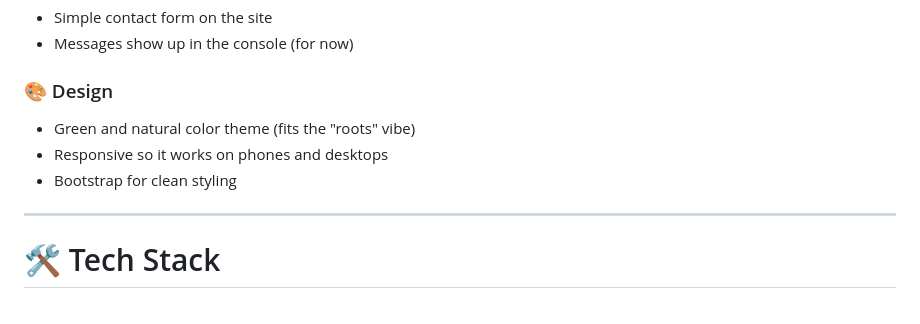
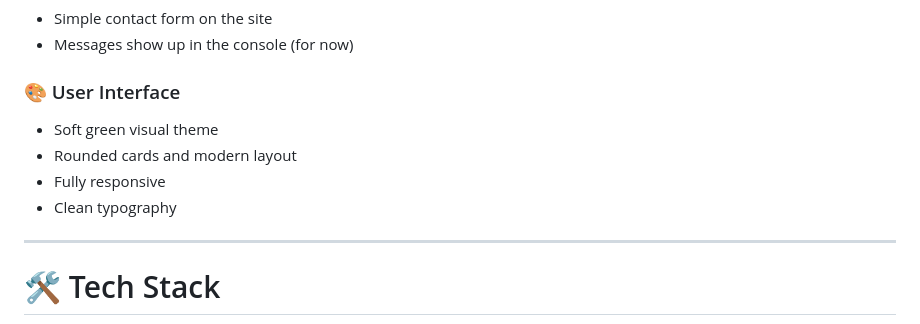
Before and after one commit to Anasousa11/HomeRoots, a Markdown page: README.md, the part around the change. GitHub-like rendering.

```diff
--- a/README.md
+++ b/README.md
@@ -45,10 +45,11 @@ In the future, I would like to expand HomeRoots to include printable worksheets
 - Simple contact form on the site
 - Messages show up in the console (for now)
 
-### 🎨 Design
-- Green and natural color theme (fits the "roots" vibe)
-- Responsive so it works on phones and desktops
-- Bootstrap for clean styling
+### 🎨 User Interface
+- Soft green visual theme
+- Rounded cards and modern layout
+- Fully responsive
+- Clean typography
 
 ---
 
```
